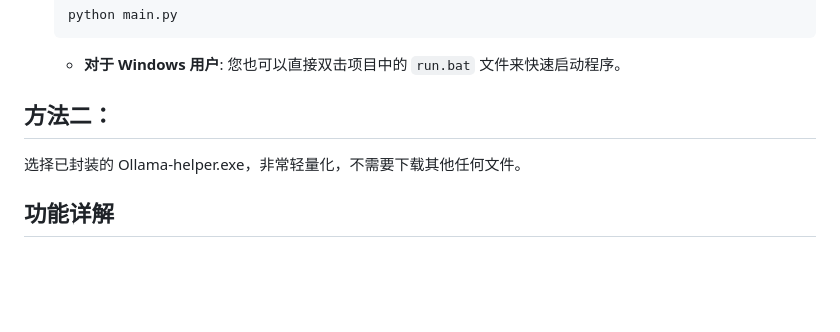
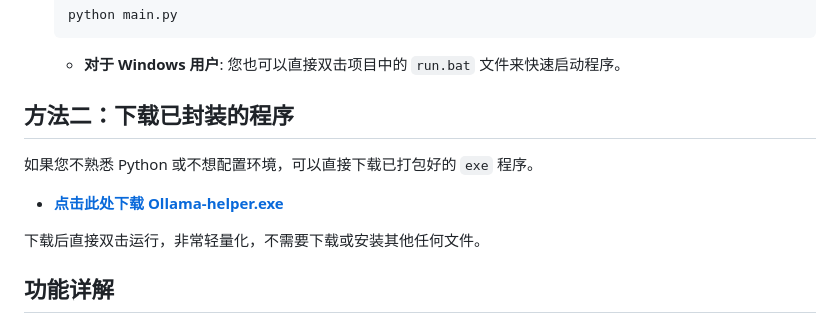
Before and after one commit to xingzhen199186/Ollama-helper, a Markdown page: README_zh.md, the part around the change. GitHub-like rendering; blank space fills up the shorter version.

```diff
--- a/README_zh.md
+++ b/README_zh.md
@@ -59,9 +59,13 @@ Ollama 是一个优秀的大语言模型运行工具，但通过命令行 `creat
 
     - **对于 Windows 用户**: 您也可以直接双击项目中的 `run.bat` 文件来快速启动程序。
 
-## 方法二：
+## 方法二：下载已封装的程序
 
-选择已封装的 Ollama-helper.exe，非常轻量化，不需要下载其他任何文件。
+如果您不熟悉 Python 或不想配置环境，可以直接下载已打包好的 `exe` 程序。
+
+- **[点击此处下载 Ollama-helper.exe](https://github.com/xingzhen199186/Ollama-helper/releases/download/untagged-d4fe45fee0f90a6bcc23/Ollama-helper.exe)**
+
+下载后直接双击运行，非常轻量化，不需要下载或安装其他任何文件。
 
 ## 功能详解
 
```
